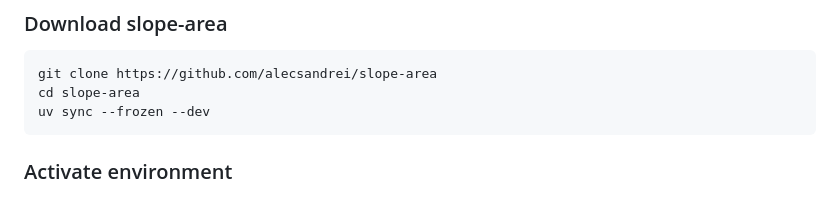
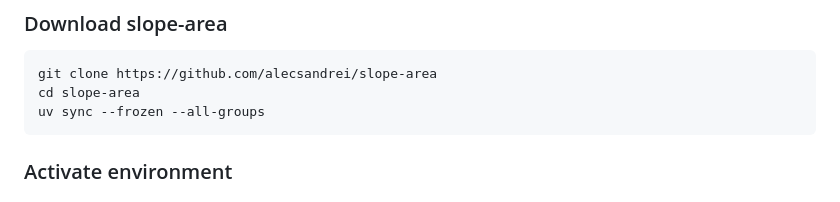
Before and after one commit to alecsandrei/slope-area, a Markdown page: README.md, the part around the change. GitHub-like rendering.

Commit message:
Update sync command to use --all-groups option

````diff
--- a/README.md
+++ b/README.md
@@ -116,7 +116,7 @@ Details: [https://docs.astral.sh/uv/getting-started/installation/](https://docs.
 ```sh
 git clone https://github.com/alecsandrei/slope-area
 cd slope-area
-uv sync --frozen --dev
+uv sync --frozen --all-groups
 ```
 
 ### Activate environment
````
